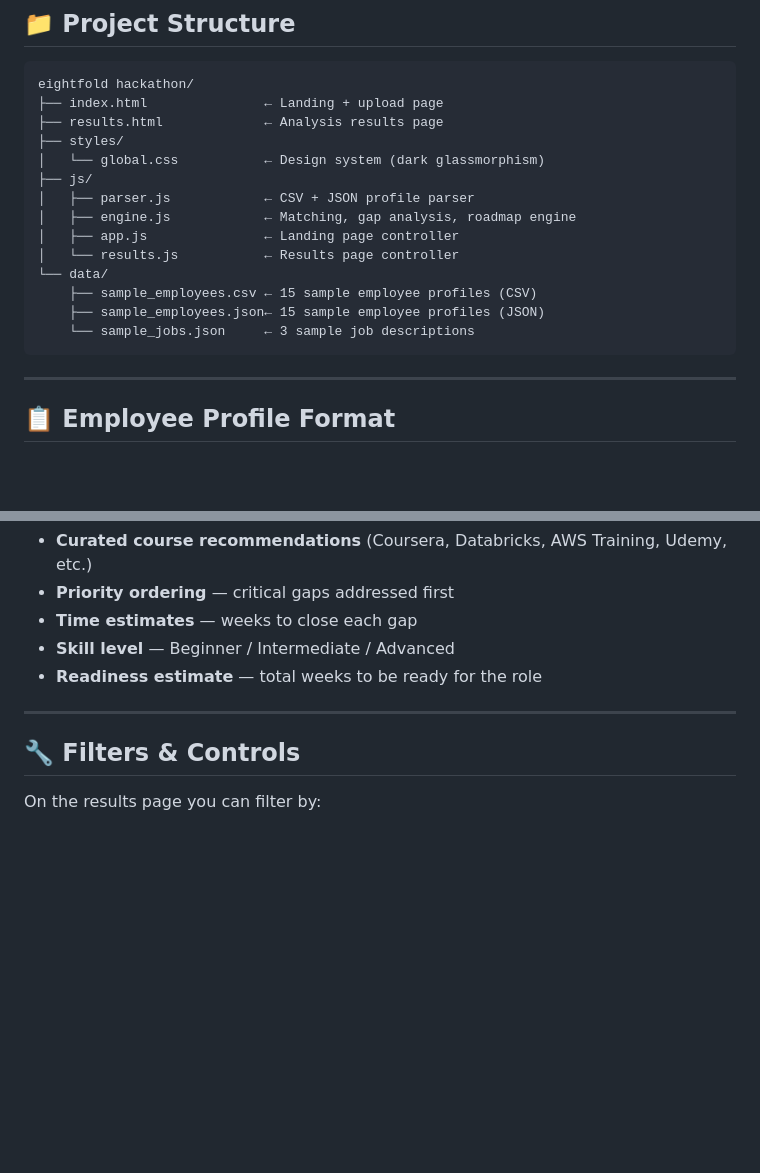
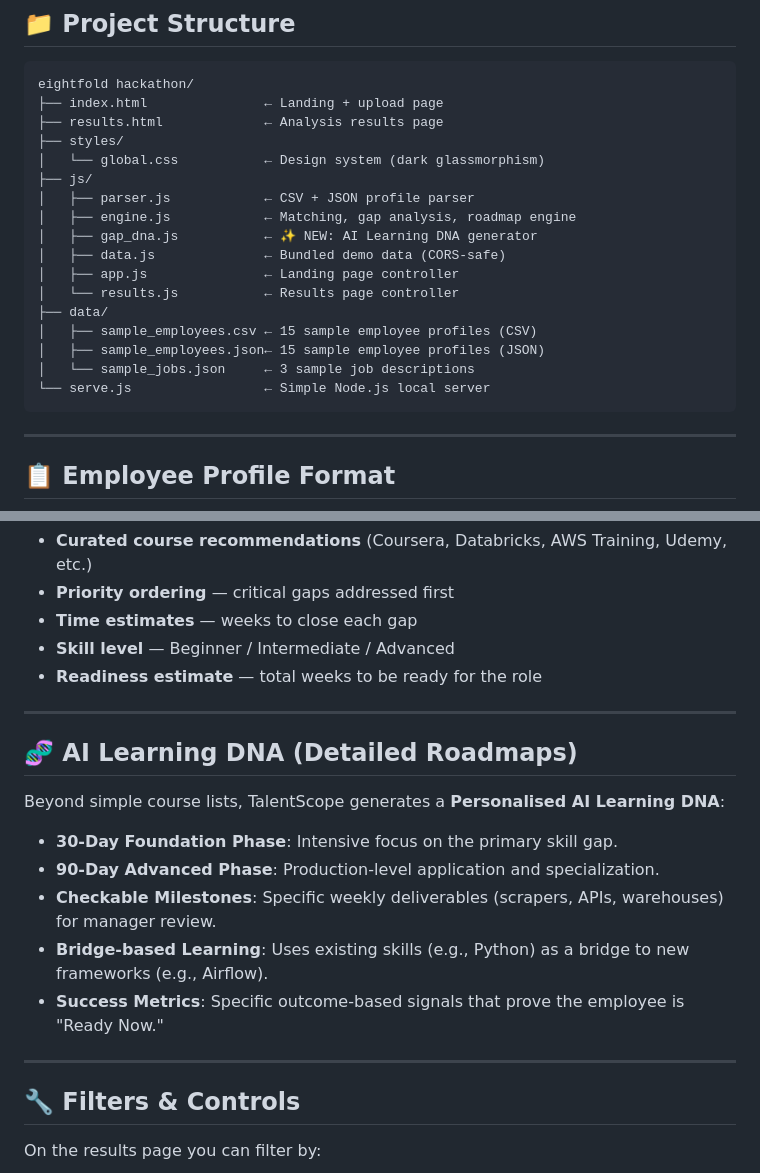
Before and after one commit to kanika4476stella-maker/EightFold, a Markdown page: README.md, 2 parts joined by grey strips. Rendered like a GitHub page; blank space fills up the shorter version.

Commit message:
Updated README with AI Learning DNA feature breakdown and project structure updates

````diff
--- a/README.md
+++ b/README.md
@@ -29,12 +29,15 @@ eightfold hackathon/
 ├── js/
 │   ├── parser.js            ← CSV + JSON profile parser
 │   ├── engine.js            ← Matching, gap analysis, roadmap engine
+│   ├── gap_dna.js           ← ✨ NEW: AI Learning DNA generator
+│   ├── data.js              ← Bundled demo data (CORS-safe)
 │   ├── app.js               ← Landing page controller
 │   └── results.js           ← Results page controller
-└── data/
-    ├── sample_employees.csv ← 15 sample employee profiles (CSV)
-    ├── sample_employees.json← 15 sample employee profiles (JSON)
-    └── sample_jobs.json     ← 3 sample job descriptions
+├── data/
+│   ├── sample_employees.csv ← 15 sample employee profiles (CSV)
+│   ├── sample_employees.json← 15 sample employee profiles (JSON)
+│   └── sample_jobs.json     ← 3 sample job descriptions
+└── serve.js                 ← Simple Node.js local server
 ```
 
 ---
@@ -102,6 +105,17 @@ For each skill gap, the engine generates:
 
 ---
 
+## 🧬 AI Learning DNA (Detailed Roadmaps)
+
+Beyond simple course lists, TalentScope generates a **Personalised AI Learning DNA**:
+- **30-Day Foundation Phase**: Intensive focus on the primary skill gap.
+- **90-Day Advanced Phase**: Production-level application and specialization.
+- **Checkable Milestones**: Specific weekly deliverables (scrapers, APIs, warehouses) for manager review.
+- **Bridge-based Learning**: Uses existing skills (e.g., Python) as a bridge to new frameworks (e.g., Airflow).
+- **Success Metrics**: Specific outcome-based signals that prove the employee is "Ready Now."
+
+---
+
 ## 🔧 Filters & Controls
 
 On the results page you can filter by:
````
